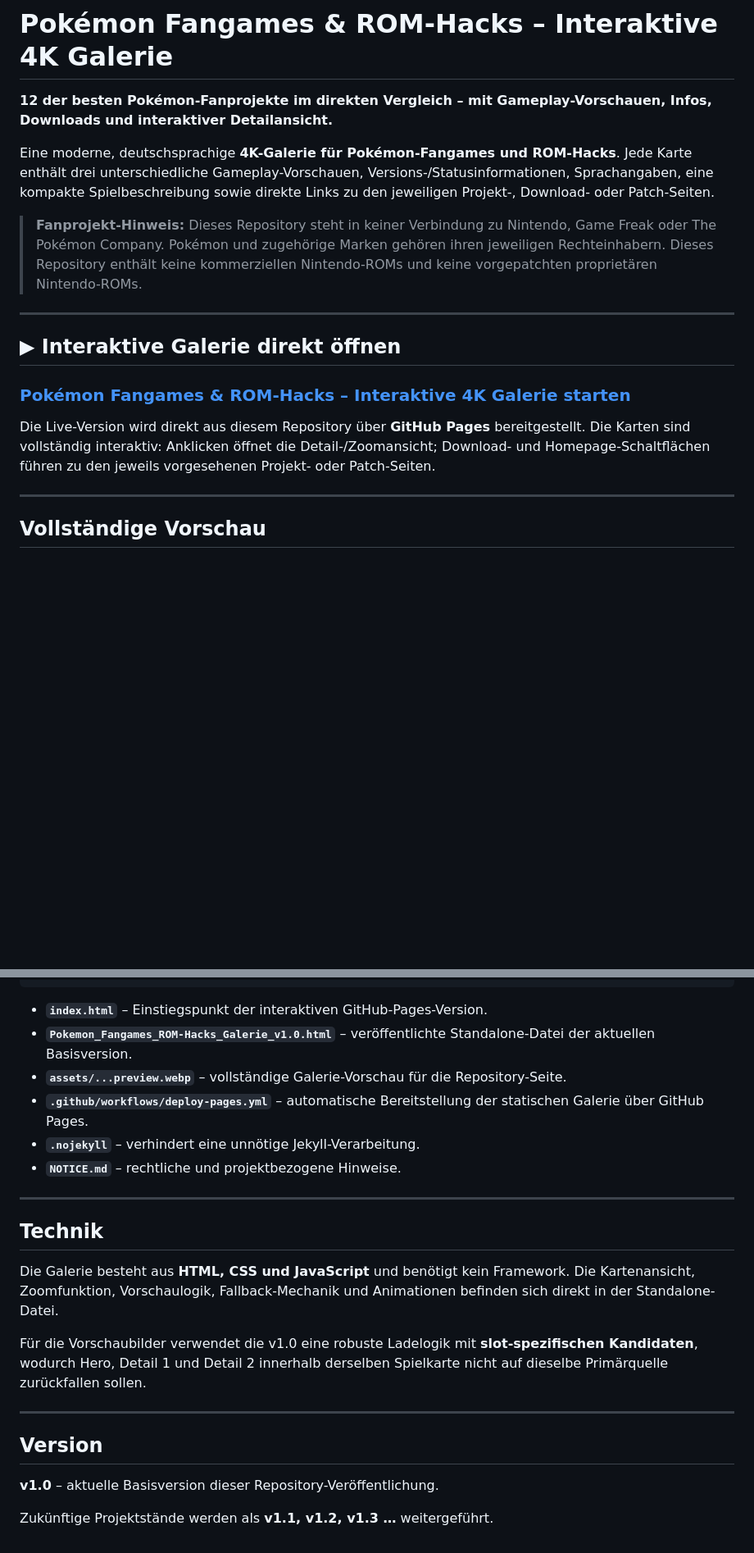
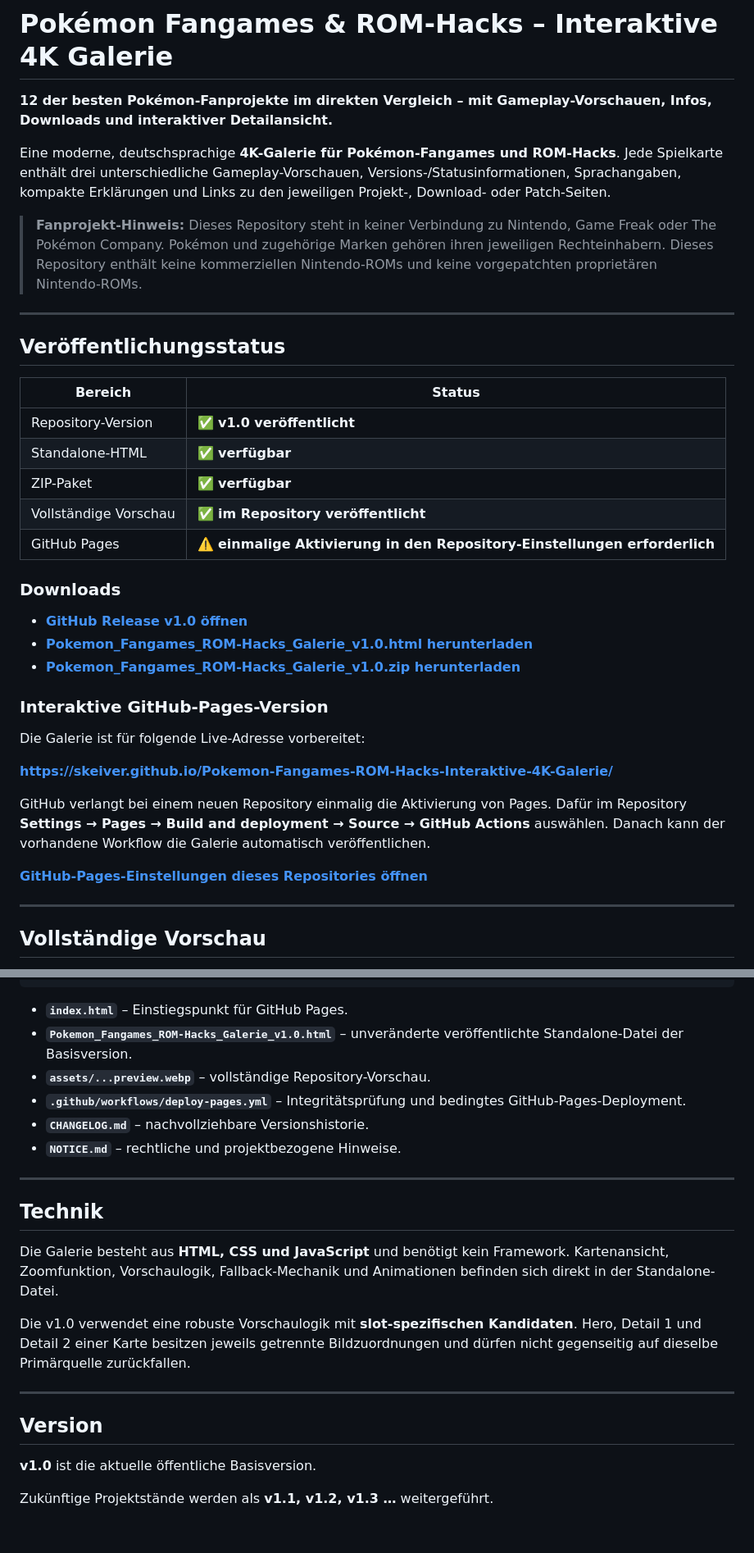
Before and after one commit to Skeiver/Pokemon-Fangames-ROM-Hacks-Interaktive-4K-Galerie, a Markdown page: README.md, 2 parts joined by grey strips. Shown at 82% size. Rendered like a GitHub page; blank space fills up the shorter version.

````diff
--- a/README.md
+++ b/README.md
@@ -2,17 +2,37 @@
 
 **12 der besten Pokémon-Fanprojekte im direkten Vergleich – mit Gameplay-Vorschauen, Infos, Downloads und interaktiver Detailansicht.**
 
-Eine moderne, deutschsprachige **4K-Galerie für Pokémon-Fangames und ROM-Hacks**. Jede Karte enthält drei unterschiedliche Gameplay-Vorschauen, Versions-/Statusinformationen, Sprachangaben, eine kompakte Spielbeschreibung sowie direkte Links zu den jeweiligen Projekt-, Download- oder Patch-Seiten.
+Eine moderne, deutschsprachige **4K-Galerie für Pokémon-Fangames und ROM-Hacks**. Jede Spielkarte enthält drei unterschiedliche Gameplay-Vorschauen, Versions-/Statusinformationen, Sprachangaben, kompakte Erklärungen und Links zu den jeweiligen Projekt-, Download- oder Patch-Seiten.
 
 > **Fanprojekt-Hinweis:** Dieses Repository steht in keiner Verbindung zu Nintendo, Game Freak oder The Pokémon Company. Pokémon und zugehörige Marken gehören ihren jeweiligen Rechteinhabern. Dieses Repository enthält keine kommerziellen Nintendo-ROMs und keine vorgepatchten proprietären Nintendo-ROMs.
 
 ---
 
-## ▶ Interaktive Galerie direkt öffnen
+## Veröffentlichungsstatus
 
-### **[Pokémon Fangames & ROM-Hacks – Interaktive 4K Galerie starten](https://skeiver.github.io/Pokemon-Fangames-ROM-Hacks-Interaktive-4K-Galerie/)**
+| Bereich | Status |
+|---|---|
+| Repository-Version | ✅ **v1.0 veröffentlicht** |
+| Standalone-HTML | ✅ **verfügbar** |
+| ZIP-Paket | ✅ **verfügbar** |
+| Vollständige Vorschau | ✅ **im Repository veröffentlicht** |
+| GitHub Pages | ⚠️ **einmalige Aktivierung in den Repository-Einstellungen erforderlich** |
 
-Die Live-Version wird direkt aus diesem Repository über **GitHub Pages** bereitgestellt. Die Karten sind vollständig interaktiv: Anklicken öffnet die Detail-/Zoomansicht; Download- und Homepage-Schaltflächen führen zu den jeweils vorgesehenen Projekt- oder Patch-Seiten.
+### Downloads
+
+- **[GitHub Release v1.0 öffnen](https://github.com/Skeiver/Pokemon-Fangames-ROM-Hacks-Interaktive-4K-Galerie/releases/tag/v1.0)**
+- **[Pokemon_Fangames_ROM-Hacks_Galerie_v1.0.html herunterladen](https://github.com/Skeiver/Pokemon-Fangames-ROM-Hacks-Interaktive-4K-Galerie/releases/download/v1.0/Pokemon_Fangames_ROM-Hacks_Galerie_v1.0.html)**
+- **[Pokemon_Fangames_ROM-Hacks_Galerie_v1.0.zip herunterladen](https://github.com/Skeiver/Pokemon-Fangames-ROM-Hacks-Interaktive-4K-Galerie/releases/download/v1.0/Pokemon_Fangames_ROM-Hacks_Galerie_v1.0.zip)**
+
+### Interaktive GitHub-Pages-Version
+
+Die Galerie ist für folgende Live-Adresse vorbereitet:
+
+**https://skeiver.github.io/Pokemon-Fangames-ROM-Hacks-Interaktive-4K-Galerie/**
+
+GitHub verlangt bei einem neuen Repository einmalig die Aktivierung von Pages. Dafür im Repository **Settings → Pages → Build and deployment → Source → GitHub Actions** auswählen. Danach kann der vorhandene Workflow die Galerie automatisch veröffentlichen.
+
+**[GitHub-Pages-Einstellungen dieses Repositories öffnen](https://github.com/Skeiver/Pokemon-Fangames-ROM-Hacks-Interaktive-4K-Galerie/settings/pages)**
 
 ---
 
@@ -100,25 +137,25 @@ https://www.marcrobledo.com/RomPatcher.js/
         └── deploy-pages.yml
 ```
 
-- **`index.html`** – Einstiegspunkt der interaktiven GitHub-Pages-Version.
-- **`Pokemon_Fangames_ROM-Hacks_Galerie_v1.0.html`** – veröffentlichte Standalone-Datei der aktuellen Basisversion.
-- **`assets/...preview.webp`** – vollständige Galerie-Vorschau für die Repository-Seite.
-- **`.github/workflows/deploy-pages.yml`** – automatische Bereitstellung der statischen Galerie über GitHub Pages.
-- **`.nojekyll`** – verhindert eine unnötige Jekyll-Verarbeitung.
+- **`index.html`** – Einstiegspunkt für GitHub Pages.
+- **`Pokemon_Fangames_ROM-Hacks_Galerie_v1.0.html`** – unveränderte veröffentlichte Standalone-Datei der Basisversion.
+- **`assets/...preview.webp`** – vollständige Repository-Vorschau.
+- **`.github/workflows/deploy-pages.yml`** – Integritätsprüfung und bedingtes GitHub-Pages-Deployment.
+- **`CHANGELOG.md`** – nachvollziehbare Versionshistorie.
 - **`NOTICE.md`** – rechtliche und projektbezogene Hinweise.
 
 ---
 
 ## Technik
 
-Die Galerie besteht aus **HTML, CSS und JavaScript** und benötigt kein Framework. Die Kartenansicht, Zoomfunktion, Vorschaulogik, Fallback-Mechanik und Animationen befinden sich direkt in der Standalone-Datei.
+Die Galerie besteht aus **HTML, CSS und JavaScript** und benötigt kein Framework. Kartenansicht, Zoomfunktion, Vorschaulogik, Fallback-Mechanik und Animationen befinden sich direkt in der Standalone-Datei.
 
-Für die Vorschaubilder verwendet die v1.0 eine robuste Ladelogik mit **slot-spezifischen Kandidaten**, wodurch Hero, Detail 1 und Detail 2 innerhalb derselben Spielkarte nicht auf dieselbe Primärquelle zurückfallen sollen.
+Die v1.0 verwendet eine robuste Vorschaulogik mit **slot-spezifischen Kandidaten**. Hero, Detail 1 und Detail 2 einer Karte besitzen jeweils getrennte Bildzuordnungen und dürfen nicht gegenseitig auf dieselbe Primärquelle zurückfallen.
 
 ---
 
 ## Version
 
-**v1.0** – aktuelle Basisversion dieser Repository-Veröffentlichung.
+**v1.0** ist die aktuelle öffentliche Basisversion.
 
 Zukünftige Projektstände werden als **v1.1, v1.2, v1.3 …** weitergeführt.
````
Also changed, not shown: other parts of README.md (+29 -12 lines).
